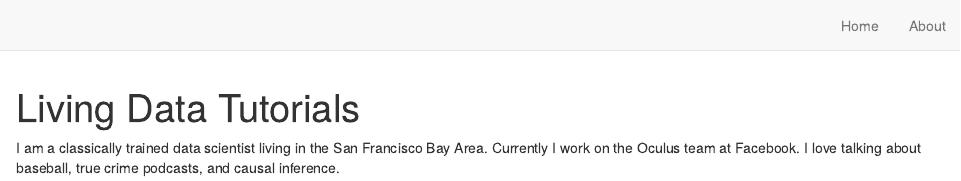
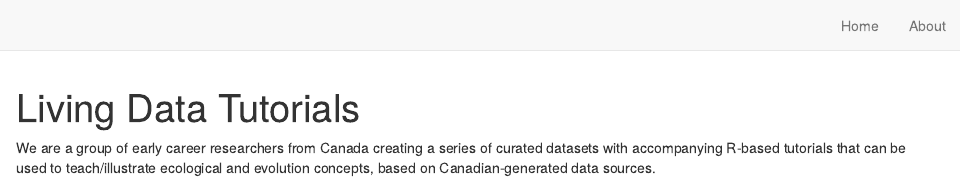
Before and after one commit to JoeyBernhardt/LDP-working-group, an R Markdown document (index.Rmd): the page in a window 1100 px wide, from its top. Rendered offline with R 4.5, knitr and Pandoc, with nearby package versions; drawn as R Markdown's standard HTML page in place of the format the file asks for.

Commit message:
changes to group description

```diff
--- a/index.Rmd
+++ b/index.Rmd
@@ -15,6 +15,4 @@ output:
   postcards::jolla
 ---
 
-I am a classically trained data scientist living in the San Francisco Bay Area.
-Currently I work on the Oculus team at Facebook. I love talking about baseball,
-true crime podcasts, and causal inference.
+We are a group of early career researchers from Canada creating a series of curated datasets with accompanying R-based tutorials that can be used to teach/illustrate ecological and evolution concepts, based on Canadian-generated data sources.
```
Also changed, not shown: docs/search.json, 1 other file.
